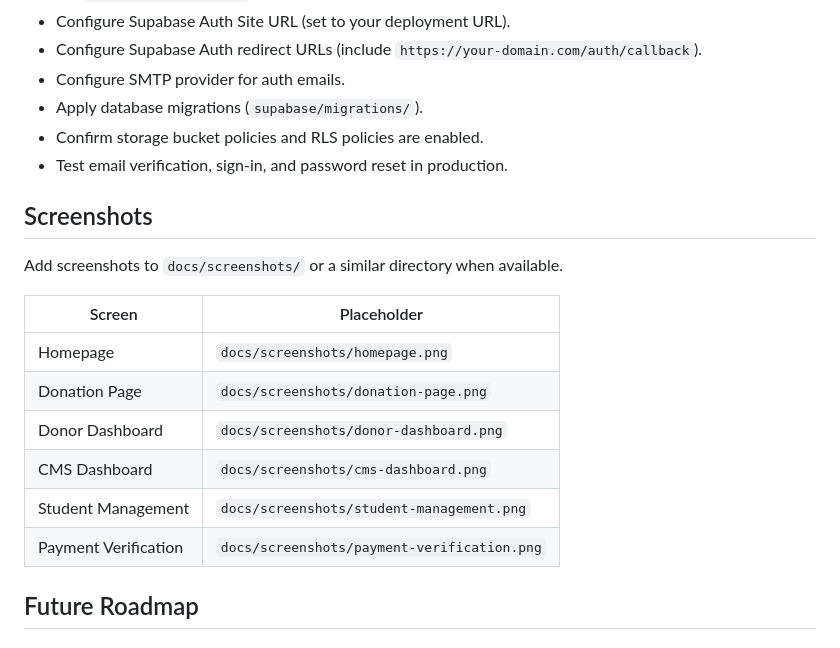
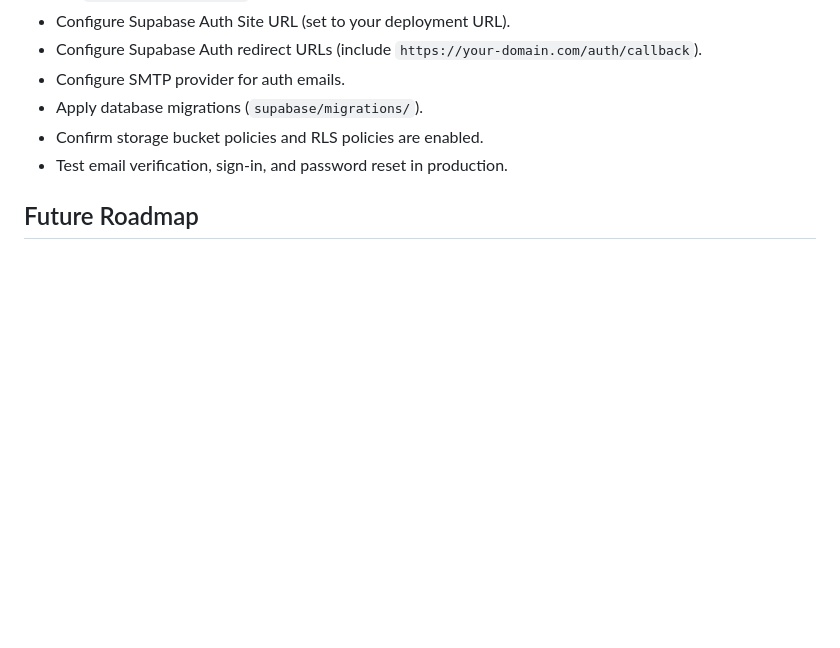
Before and after one commit to GeniusGrandpa/BUDDHA-ACADEMY-SPONSORSHIP-WEBSITE, a Markdown page: README.md, the part around the change. GitHub-like rendering; blank space fills up the shorter version.

Commit message:
readme with proper explanation

```diff
--- a/README.md
+++ b/README.md
@@ -554,21 +554,6 @@ For any hosting platform:
 - Confirm storage bucket policies and RLS policies are enabled.
 - Test email verification, sign-in, and password reset in production.
 
-
-## Screenshots
-
-Add screenshots to `docs/screenshots/` or a similar directory when available.
-
-| Screen | Placeholder |
-| --- | --- |
-| Homepage | `docs/screenshots/homepage.png` |
-| Donation Page | `docs/screenshots/donation-page.png` |
-| Donor Dashboard | `docs/screenshots/donor-dashboard.png` |
-| CMS Dashboard | `docs/screenshots/cms-dashboard.png` |
-| Student Management | `docs/screenshots/student-management.png` |
-| Payment Verification | `docs/screenshots/payment-verification.png` |
-
-
 ## Future Roadmap
 
 ### Sponsorship
```
